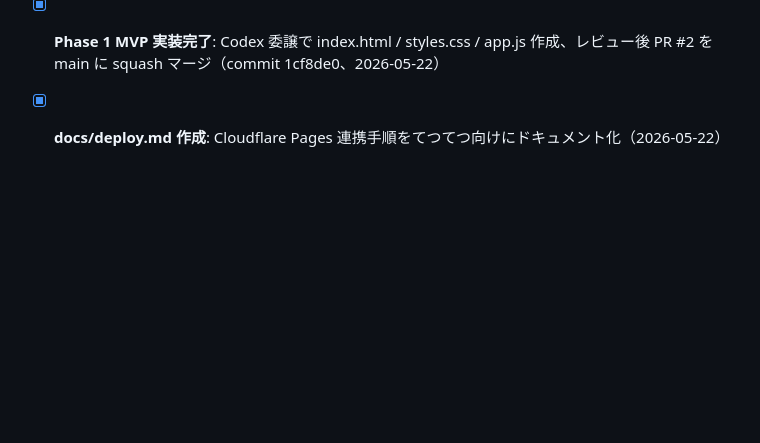
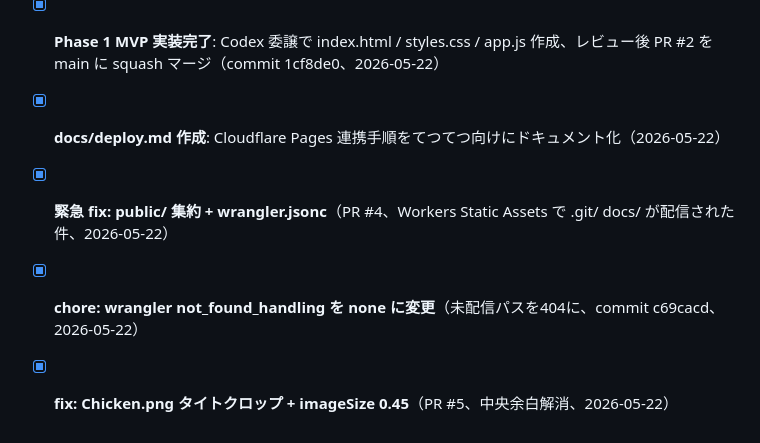
Before and after one commit to tetutetu214/chickenqr, a Markdown page: docs/todo.md, the part around the change. Drawn GitHub-style; blank space fills up the shorter version.

```diff
--- a/docs/todo.md
+++ b/docs/todo.md
@@ -59,3 +59,6 @@
 - [x] **Phase 0-B: PR #1 を feature/initial-setup から main に squash マージ**（docs/CLAUDE.md/LICENSE/.gitignore/README/Chicken.png、commit c6b505b、2026-05-21）
 - [x] **Phase 1 MVP 実装完了**: Codex 委譲で index.html / styles.css / app.js 作成、レビュー後 PR #2 を main に squash マージ（commit 1cf8de0、2026-05-22）
 - [x] **docs/deploy.md 作成**: Cloudflare Pages 連携手順をてつてつ向けにドキュメント化（2026-05-22）
+- [x] **緊急 fix: public/ 集約 + wrangler.jsonc**（PR #4、Workers Static Assets で .git/ docs/ が配信された件、2026-05-22）
+- [x] **chore: wrangler not_found_handling を none に変更**（未配信パスを404に、commit c69cacd、2026-05-22）
+- [x] **fix: Chicken.png タイトクロップ + imageSize 0.45**（PR #5、中央余白解消、2026-05-22）
```
Also changed, not shown: docs/knowledge.md (+14 -0 lines).
